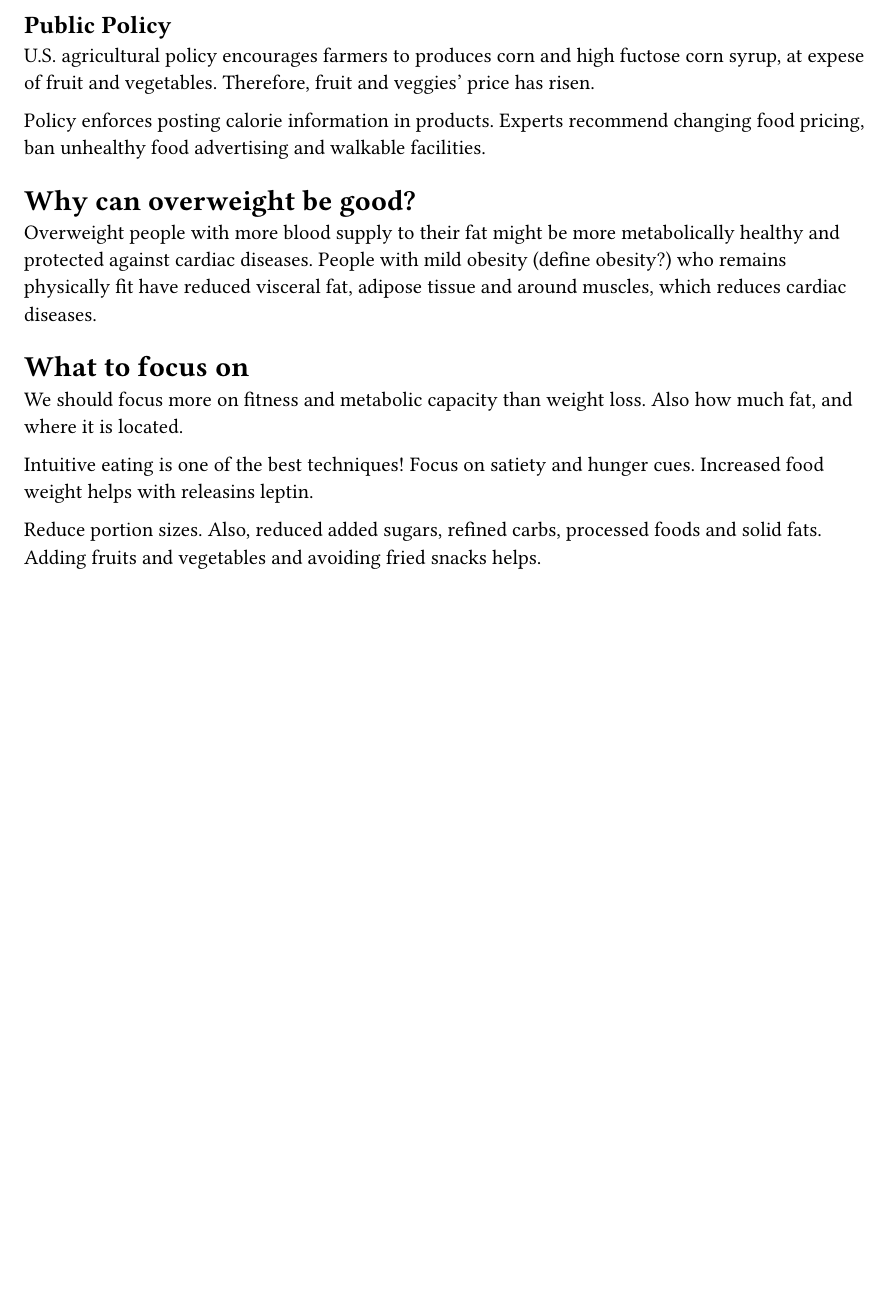
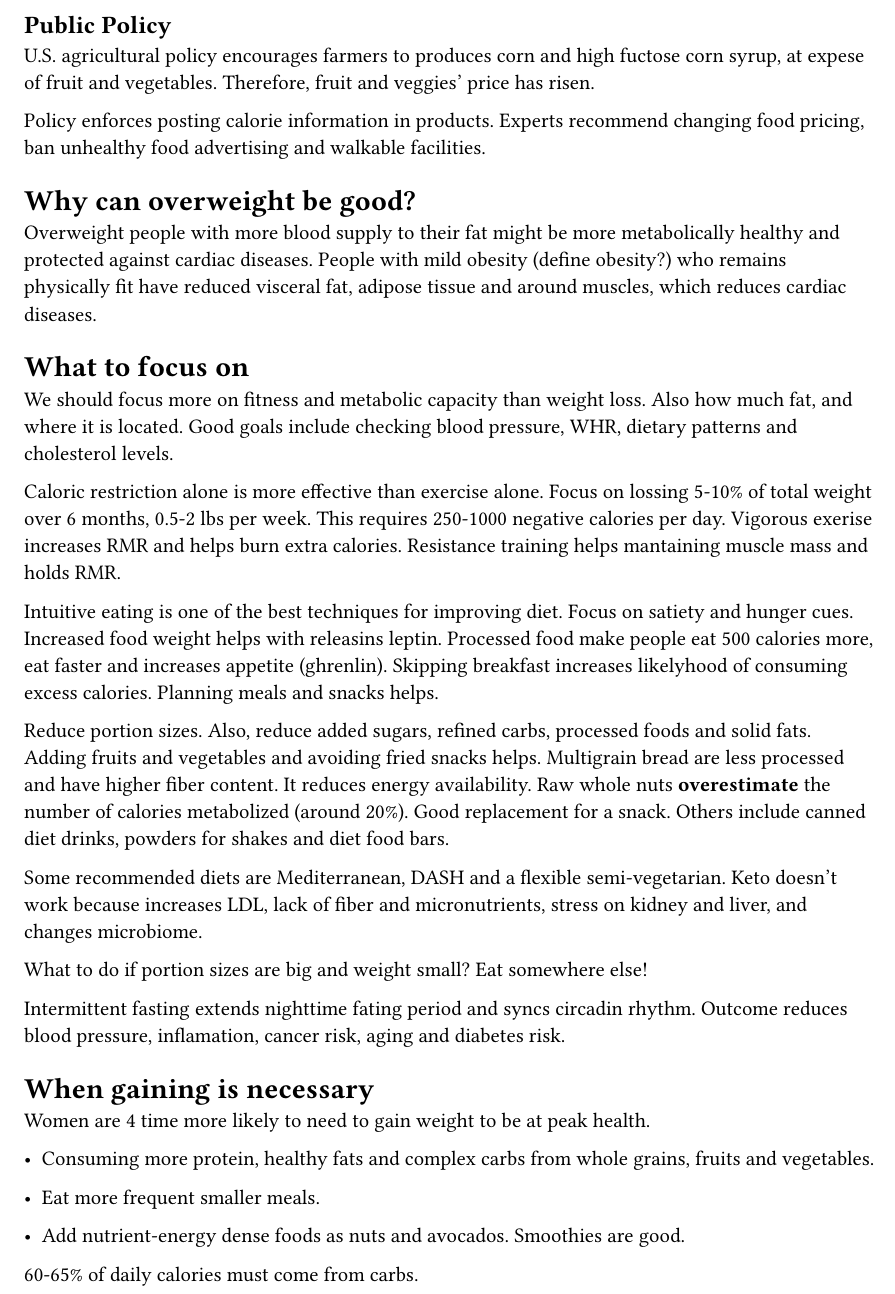
Before and after one commit to sturm1619/spring-2025, a Typst document (exsc/weight_pos.typ): part of page 2 of 2, cut so that both start at the same text, the shorter picture padded with empty space. Compiled offline with Typst 0.15.

Commit message:
I took notes for EXSC!!

```diff
--- a/exsc/weight_pos.typ
+++ b/exsc/weight_pos.typ
@@ -86,10 +86,47 @@ adipose tissue and around muscles, which reduces cardiac diseases.
 = What to focus on
 
 We should focus more on fitness and metabolic capacity than weight loss. Also
-how much fat, and where it is located.
+how much fat, and where it is located. Good goals include checking
+blood pressure, WHR, dietary patterns and cholesterol levels.
 
-Intuitive eating is one of the best techniques! Focus on satiety and hunger
-cues. Increased food weight helps with releasins leptin.
+Caloric restriction alone is more effective than exercise alone. Focus on
+lossing 5-10% of total weight over 6 months, 0.5-2 lbs per week. This requires
+250-1000 negative calories per day. Vigorous exerise increases RMR and helps
+burn extra calories. Resistance training helps mantaining muscle mass and holds
+RMR.
 
-Reduce portion sizes. Also, reduced added sugars, refined carbs, processed foods
+Intuitive eating is one of the best techniques for improving diet. Focus on
+satiety and hunger cues. Increased food weight helps with releasins leptin.
+Processed food make people eat 500 calories more, eat faster and increases
+appetite (ghrenlin). Skipping breakfast increases likelyhood of consuming excess
+calories. Planning meals and snacks helps.
+
+Reduce portion sizes. Also, reduce added sugars, refined carbs, processed foods
 and solid fats. Adding fruits and vegetables and avoiding fried snacks helps.
+Multigrain bread are less processed and have higher fiber content. It reduces
+energy availability. Raw whole nuts *overestimate* the number of calories
+metabolized (around 20%). Good replacement for a snack. Others include canned
+diet drinks, powders for shakes and diet food bars.
+
+Some recommended diets are Mediterranean, DASH and a flexible semi-vegetarian.
+Keto doesn't work because increases LDL, lack of fiber and micronutrients,
+stress on kidney and liver, and changes microbiome.
+
+What to do if portion sizes are big and weight small? Eat somewhere else!
+
+Intermittent fasting extends nighttime fating period and syncs circadin rhythm.
+Outcome reduces blood pressure, inflamation, cancer risk, aging and diabetes
+risk.
+
+= When gaining is necessary
+
+Women are 4 time more likely to need to gain weight to be at peak health.
+
+- Consuming more protein, healthy fats and complex carbs from whole grains,
+  fruits and vegetables.
+
+- Eat more frequent smaller meals.
+
+- Add nutrient-energy dense foods as nuts and avocados. Smoothies are good.
+
+60-65% of daily calories must come from carbs.
```
